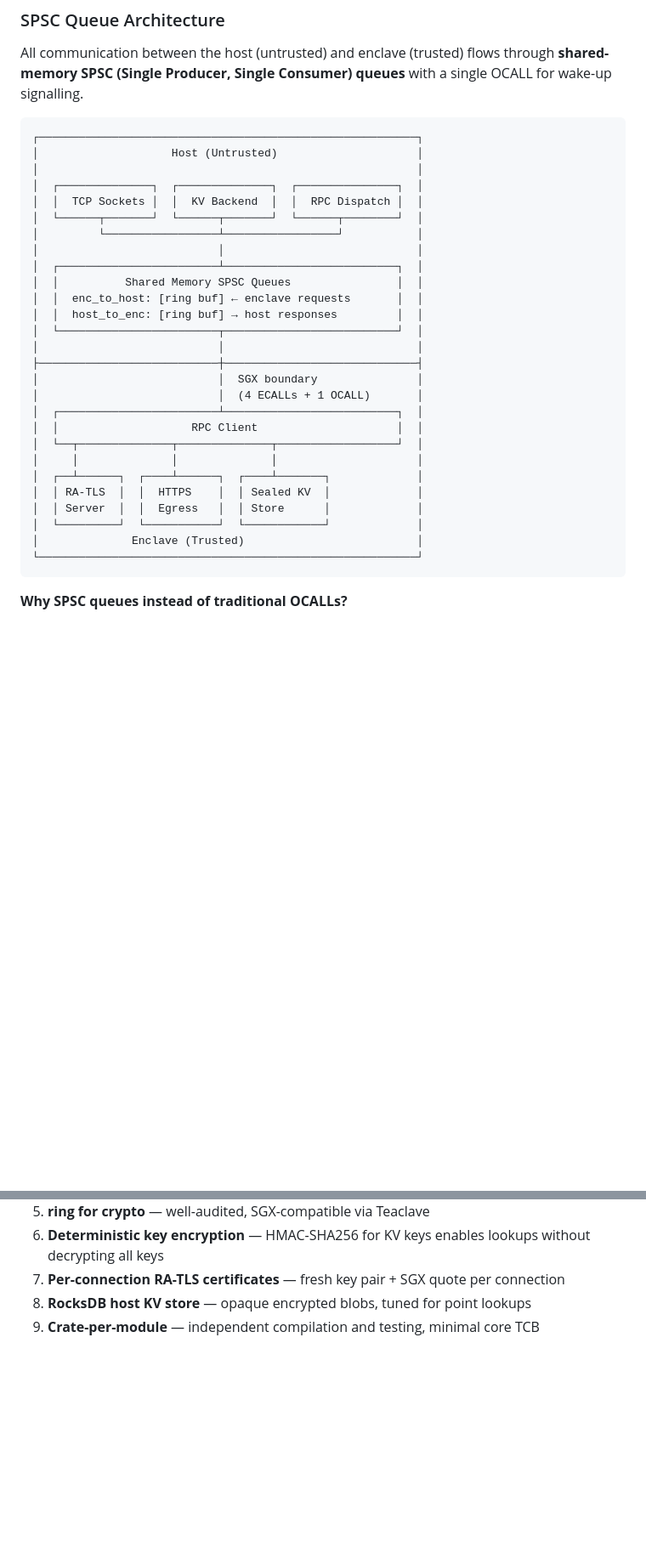
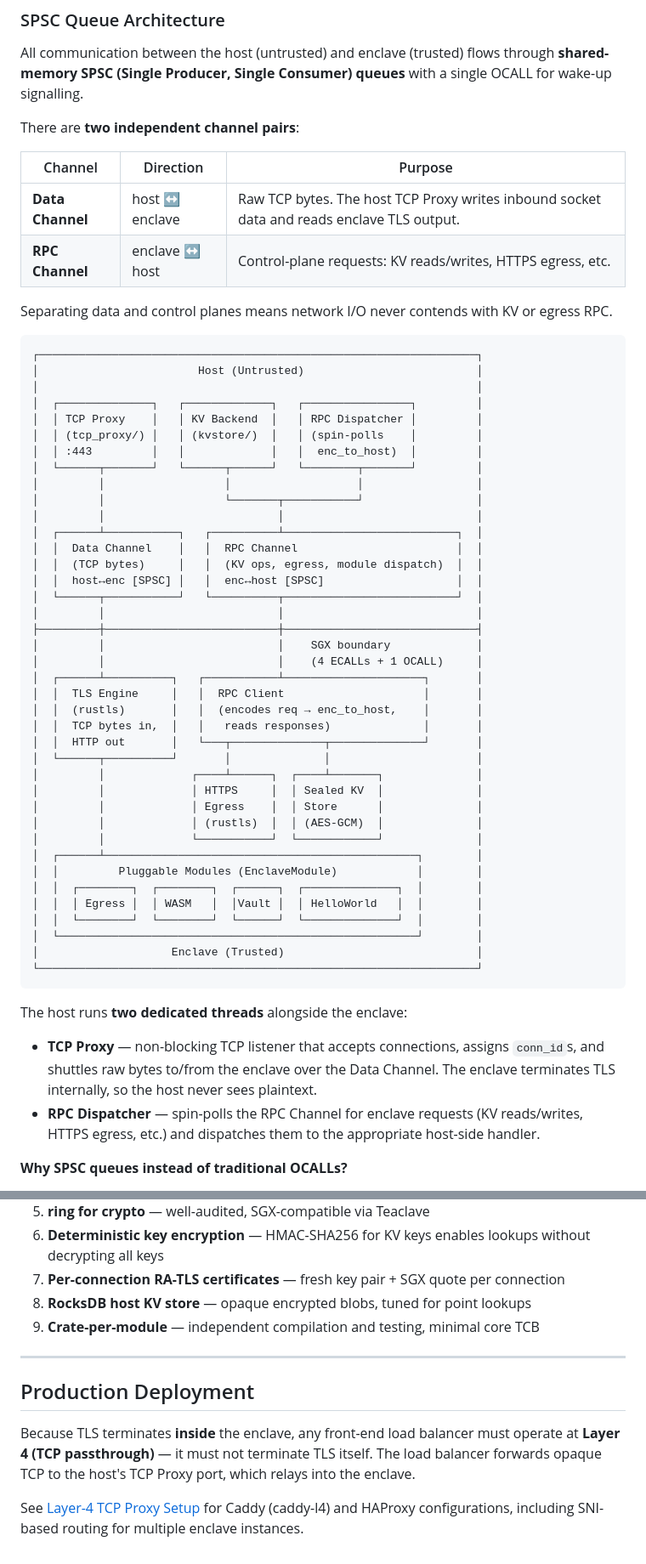
Before and after one commit to Privasys/enclave-os-mini, a Markdown page: docs/architecture.md, 2 parts joined by grey strips. Shown at 85% size. GitHub-like rendering; blank space fills up the shorter version.

Commit message:
feat: Update documentation

````diff
--- a/docs/architecture.md
+++ b/docs/architecture.md
@@ -147,35 +147,66 @@ All communication between the host (untrusted) and enclave (trusted) flows
 through **shared-memory SPSC (Single Producer, Single Consumer) queues** with
 a single OCALL for wake-up signalling.
 
+There are **two independent channel pairs**:
+
+| Channel | Direction | Purpose |
+|---------|-----------|---------|
+| **Data Channel** | host ↔ enclave | Raw TCP bytes. The host TCP Proxy writes inbound socket data and reads enclave TLS output. |
+| **RPC Channel** | enclave ↔ host | Control-plane requests: KV reads/writes, HTTPS egress, etc. |
+
+Separating data and control planes means network I/O never contends with
+KV or egress RPC.
+
 ```
-┌─────────────────────────────────────────────────────────┐
-│                    Host (Untrusted)                     │
-│                                                         │
-│  ┌──────────────┐  ┌──────────────┐  ┌───────────────┐  │
-│  │  TCP Sockets │  │  KV Backend  │  │  RPC Dispatch │  │
-│  └──────┬───────┘  └──────┬───────┘  └──────┬────────┘  │
-│         └─────────────────┴─────────────────┘           │
-│                           │                             │
-│  ┌────────────────────────┴──────────────────────────┐  │
-│  │          Shared Memory SPSC Queues                │  │
-│  │  enc_to_host: [ring buf] ← enclave requests       │  │
-│  │  host_to_enc: [ring buf] → host responses         │  │
-│  └────────────────────────┬──────────────────────────┘  │
-│                           │                             │
-├───────────────────────────┼─────────────────────────────┤
-│                           │  SGX boundary               │
-│                           │  (4 ECALLs + 1 OCALL)       │
-│  ┌────────────────────────┴──────────────────────────┐  │
-│  │                    RPC Client                     │  │
-│  └──┬──────────────┬──────────────┬──────────────────┘  │
-│     │              │              │                     │
-│  ┌──┴──────┐  ┌────┴──────┐  ┌────┴───────┐             │
-│  │ RA-TLS  │  │  HTTPS    │  │ Sealed KV  │             │
-│  │ Server  │  │  Egress   │  │ Store      │             │
-│  └─────────┘  └───────────┘  └────────────┘             │
-│              Enclave (Trusted)                          │
-└─────────────────────────────────────────────────────────┘
+┌──────────────────────────────────────────────────────────────────┐
+│                        Host (Untrusted)                          │
+│                                                                  │
+│  ┌──────────────┐   ┌─────────────┐   ┌────────────────┐         │
+│  │ TCP Proxy    │   │ KV Backend  │   │ RPC Dispatcher │         │
+│  │ (tcp_proxy/) │   │ (kvstore/)  │   │ (spin-polls    │         │
+│  │ :443         │   │             │   │  enc_to_host)  │         │
+│  └──────┬───────┘   └──────┬──────┘   └────────┬───────┘         │
+│         │                  │                   │                 │
+│         │                  └───────┬───────────┘                 │
+│         │                          │                             │
+│  ┌──────┴───────────┐   ┌──────────┴──────────────────────────┐  │
+│  │  Data Channel    │   │  RPC Channel                        │  │
+│  │  (TCP bytes)     │   │  (KV ops, egress, module dispatch)  │  │
+│  │  host↔enc [SPSC] │   │  enc↔host [SPSC]                    │  │
+│  └──────┬───────────┘   └──────────┬──────────────────────────┘  │
+│         │                          │                             │
+├─────────┼──────────────────────────┼─────────────────────────────┤
+│         │                          │    SGX boundary             │
+│         │                          │    (4 ECALLs + 1 OCALL)     │
+│  ┌──────┴──────────┐   ┌───────────┴─────────────────────┐       │
+│  │  TLS Engine     │   │  RPC Client                     │       │
+│  │  (rustls)       │   │  (encodes req → enc_to_host,    │       │
+│  │  TCP bytes in,  │   │   reads responses)              │       │
+│  │  HTTP out       │   └───┬──────────────┬──────────────┘       │
+│  └──────┬──────────┘       │              │                      │
+│         │             ┌────┴──────┐  ┌────┴───────┐              │
+│         │             │ HTTPS     │  │ Sealed KV  │              │
+│         │             │ Egress    │  │ Store      │              │
+│         │             │ (rustls)  │  │ (AES-GCM)  │              │
+│         │             └───────────┘  └────────────┘              │
+│  ┌──────┴───────────────────────────────────────────────┐        │
+│  │         Pluggable Modules (EnclaveModule)            │        │
+│  │  ┌────────┐  ┌────────┐  ┌──────┐  ┌──────────────┐  │        │
+│  │  │ Egress │  │ WASM   │  │Vault │  │ HelloWorld   │  │        │
+│  │  └────────┘  └────────┘  └──────┘  └──────────────┘  │        │
+│  └──────────────────────────────────────────────────────┘        │
+│                    Enclave (Trusted)                             │
+└──────────────────────────────────────────────────────────────────┘
 ```
+
+The host runs **two dedicated threads** alongside the enclave:
+
+- **TCP Proxy** — non-blocking TCP listener that accepts connections, assigns
+  `conn_id`s, and shuttles raw bytes to/from the enclave over the Data Channel.
+  The enclave terminates TLS internally, so the host never sees plaintext.
+- **RPC Dispatcher** — spin-polls the RPC Channel for enclave requests
+  (KV reads/writes, HTTPS egress, etc.) and dispatches them to the appropriate
+  host-side handler.
 
 **Why SPSC queues instead of traditional OCALLs?**
 
@@ -279,3 +310,16 @@ No PRNG seeds, no `/dev/urandom`, no OCALLs for randomness.
 7. **Per-connection RA-TLS certificates** — fresh key pair + SGX quote per connection
 8. **RocksDB host KV store** — opaque encrypted blobs, tuned for point lookups
 9. **Crate-per-module** — independent compilation and testing, minimal core TCB
+
+---
+
+## Production Deployment
+
+Because TLS terminates **inside** the enclave, any front-end load balancer
+must operate at **Layer 4 (TCP passthrough)** — it must not terminate TLS
+itself.  The load balancer forwards opaque TCP to the host's TCP Proxy port,
+which relays into the enclave.
+
+See [Layer-4 TCP Proxy Setup](layer4-proxy.md) for Caddy (caddy-l4) and
+HAProxy configurations, including SNI-based routing for multiple enclave
+instances.
````
